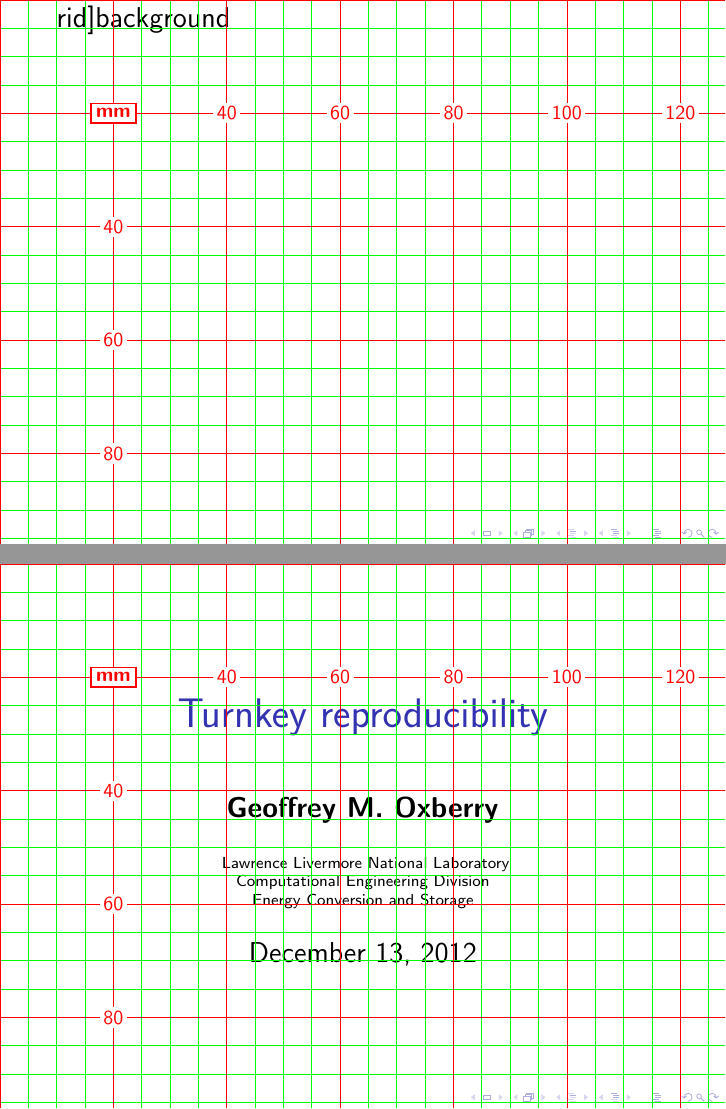
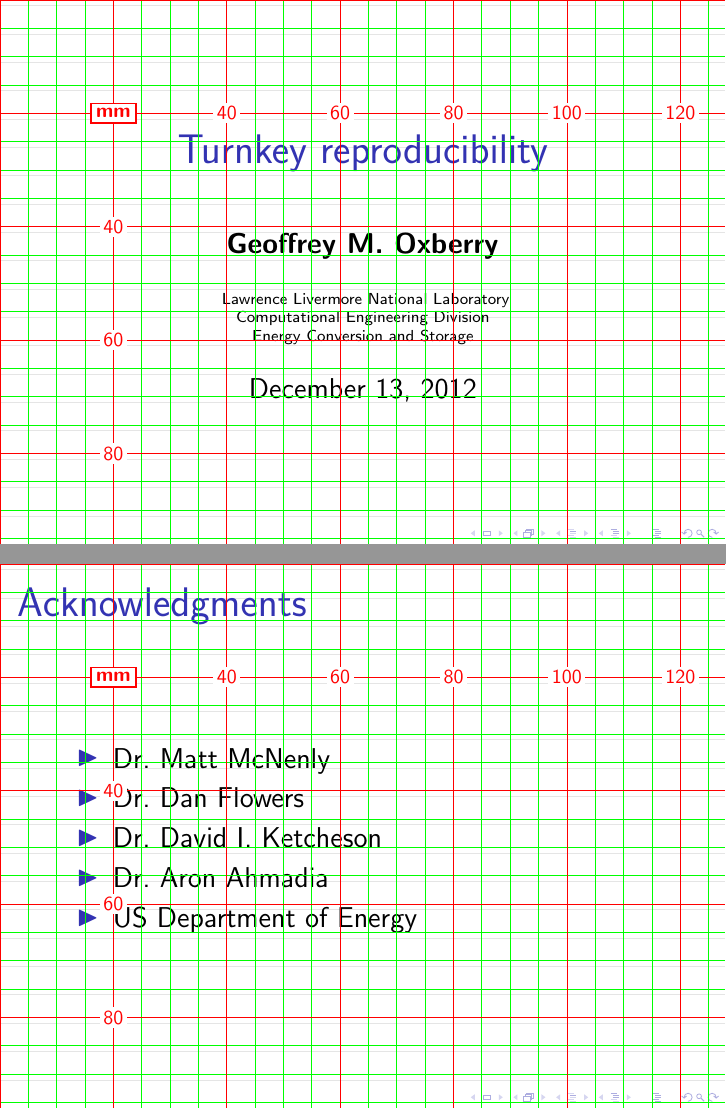
Before and after one commit to goxberry/icerm-2012-presentation, LaTeX slides (icerm_presentation.tex): pages 1 and 2 of 3, joined at a grey line. Compiled offline with pdfLaTeX.

Commit message:
Added acknowledgments to presentation.
Added acknowledgments to presentation. Added comments above each slide.
Fixed issue with grid layout (superfluous command in body of document).

```diff
--- a/icerm_presentation.tex
+++ b/icerm_presentation.tex
@@ -27,7 +27,7 @@
   \usetheme{default}
 }
 
-%\setbeamertemplate{background}[grid][step=5mm]
+\setbeamertemplate{background}[grid][step=5mm]
 \setlength{\TPHorizModule}{5mm}
 \setlength{\TPVertModule}{5mm}
 
@@ -49,18 +49,22 @@
 
 \begin{document}
 
-\setbeamertemplate[grid]{background}
-
+% Title slide
 \begin{frame}
 \titlepage
 \end{frame}
 
-%\begin{frame}
-%\frametitle{Acknowledgments}
-%\begin{itemize}
-
-%\end{itemize}
-%\end{frame}
+% Acknowledgments slide
+\begin{frame}
+\frametitle{Acknowledgments}
+\begin{itemize}
+\item Dr.~Matt McNenly
+\item Dr.~Dan Flowers
+\item Dr.~David I.~Ketcheson
+\item Dr.~Aron Ahmadia
+\item US Department of Energy
+\end{itemize}
+\end{frame}
 
 \begin{frame}
 \end{frame}
```
